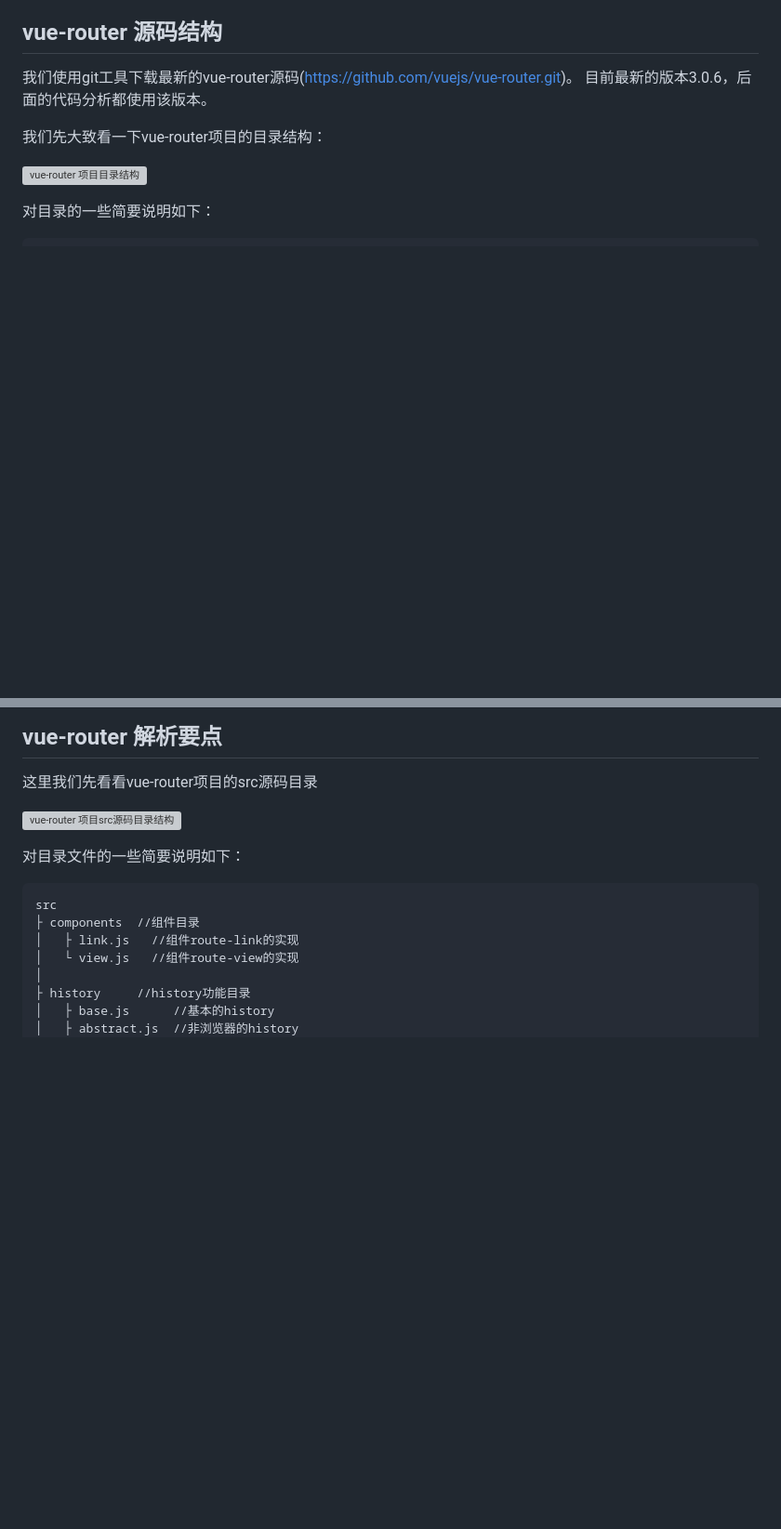
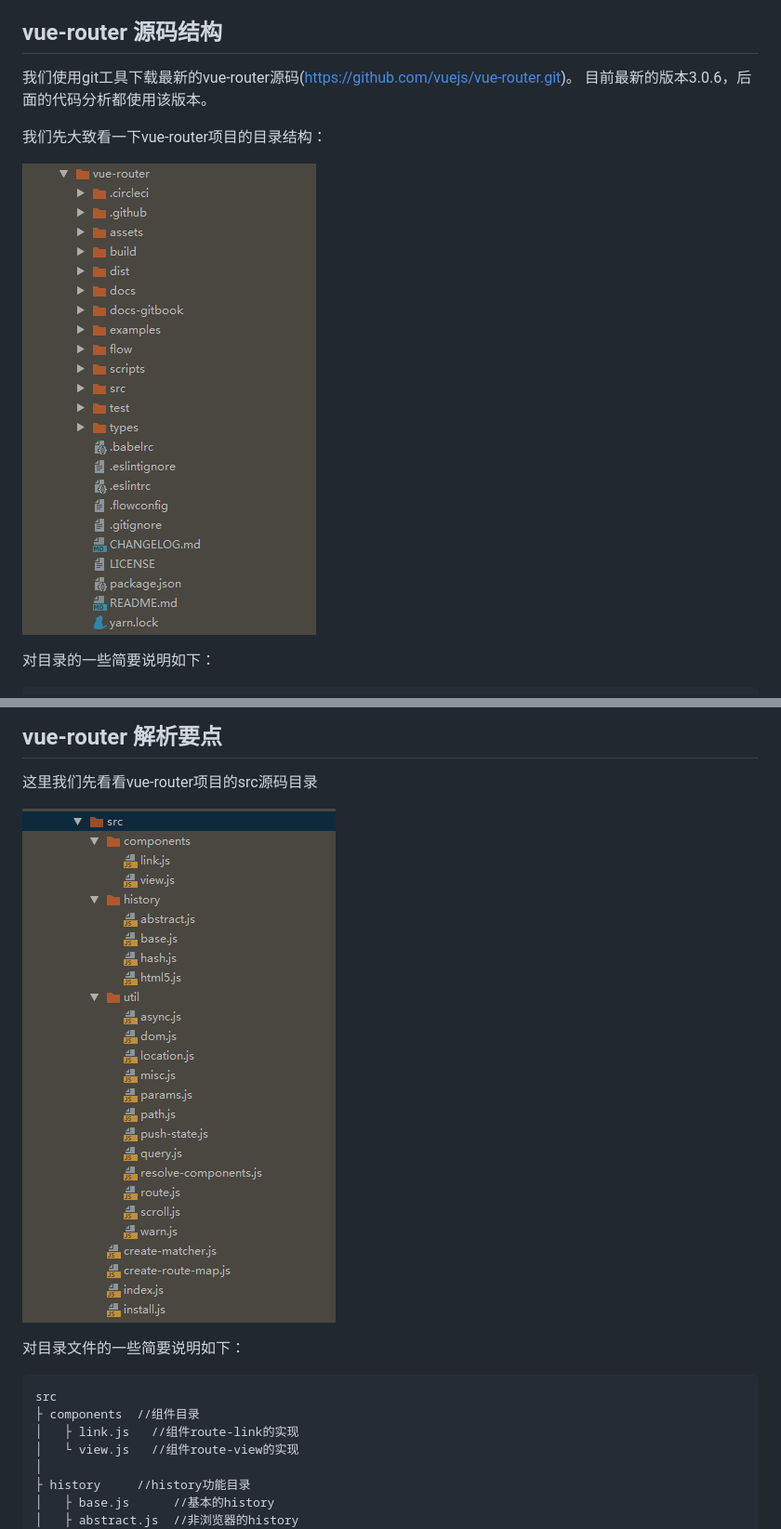
Before and after one commit to yzsunlei/special-vue-series-code-analyzing, a Markdown page: 2.1.Vue-router源码结构说明.md, 2 parts joined by grey strips. Shown at 93% size. Rendered like a GitHub page; pictures changed too: images/vue-router-2-1.png (added), images/vue-router-2-2.png (added); blank space fills up the shorter version; grey boxes are pictures that could not be loaded.

Commit message:
vue-router源码结构说明

````diff
--- a/2.1.Vue-router源码结构说明.md
+++ b/2.1.Vue-router源码结构说明.md
@@ -17,7 +17,7 @@ Vue Router 是 Vue.js 官方的路由管理器。
 
 我们先大致看一下vue-router项目的目录结构：
 
-![vue-router 项目目录结构](images/vue-router-2-1.png)
+![vue-router 项目目录结构](./images/vue-router-2-1.png)
 
 对目录的一些简要说明如下：
 ```vuejs
@@ -39,7 +39,7 @@ Vue Router 是 Vue.js 官方的路由管理器。
 ## vue-router 解析要点
 这里我们先看看vue-router项目的src源码目录
 
-![vue-router 项目src源码目录结构](images/vue-router-2-2.png)
+![vue-router 项目src源码目录结构](./images/vue-router-2-2.png)
 
 对目录文件的一些简要说明如下：
 
````
